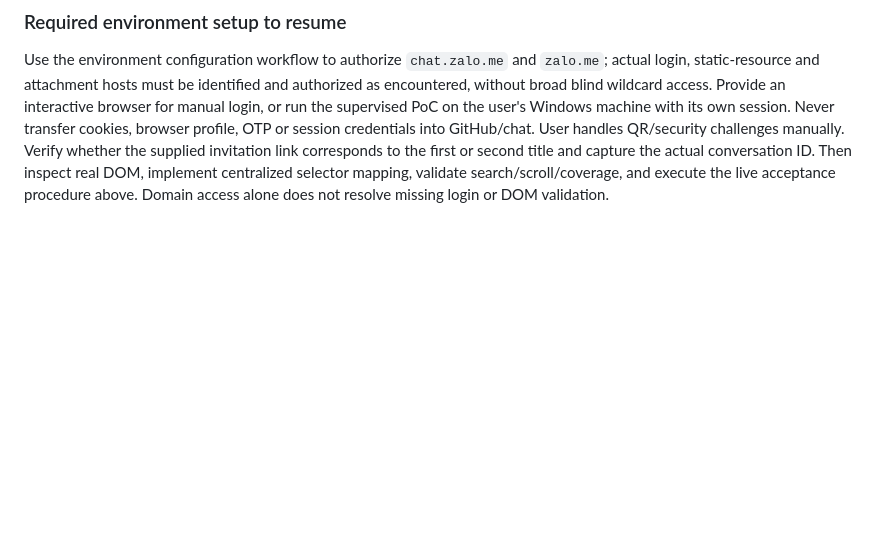
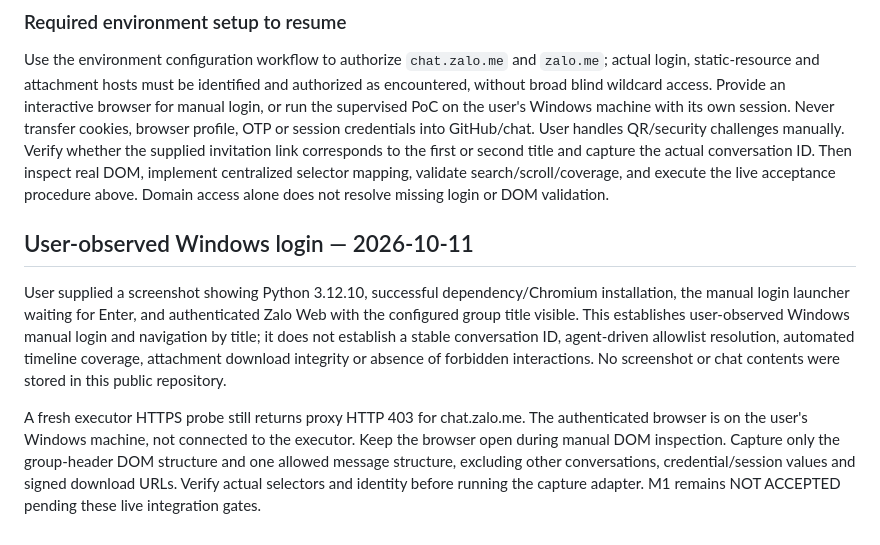
Before and after one commit to Anhtran88/material.zl-agent, a Markdown page: docs/MILESTONE_1_REPORT.md, the part around the change. Rendered like a GitHub page; blank space fills up the shorter version.

Commit message:
docs: record user-observed Windows Zalo login evidence

```diff
--- a/docs/MILESTONE_1_REPORT.md
+++ b/docs/MILESTONE_1_REPORT.md
@@ -33,3 +33,8 @@ Playwright and Chromium are available, but no interactive display and no Zalo pe
 
 ### Required environment setup to resume
 Use the environment configuration workflow to authorize `chat.zalo.me` and `zalo.me`; actual login, static-resource and attachment hosts must be identified and authorized as encountered, without broad blind wildcard access. Provide an interactive browser for manual login, or run the supervised PoC on the user's Windows machine with its own session. Never transfer cookies, browser profile, OTP or session credentials into GitHub/chat. User handles QR/security challenges manually. Verify whether the supplied invitation link corresponds to the first or second title and capture the actual conversation ID. Then inspect real DOM, implement centralized selector mapping, validate search/scroll/coverage, and execute the live acceptance procedure above. Domain access alone does not resolve missing login or DOM validation.
+
+## User-observed Windows login — 2026-10-11
+User supplied a screenshot showing Python 3.12.10, successful dependency/Chromium installation, the manual login launcher waiting for Enter, and authenticated Zalo Web with the configured group title visible. This establishes user-observed Windows manual login and navigation by title; it does not establish a stable conversation ID, agent-driven allowlist resolution, automated timeline coverage, attachment download integrity or absence of forbidden interactions. No screenshot or chat contents were stored in this public repository.
+
+A fresh executor HTTPS probe still returns proxy HTTP 403 for chat.zalo.me. The authenticated browser is on the user's Windows machine, not connected to the executor. Keep the browser open during manual DOM inspection. Capture only the group-header DOM structure and one allowed message structure, excluding other conversations, credential/session values and signed download URLs. Verify actual selectors and identity before running the capture adapter. M1 remains NOT ACCEPTED pending these live integration gates.
```
